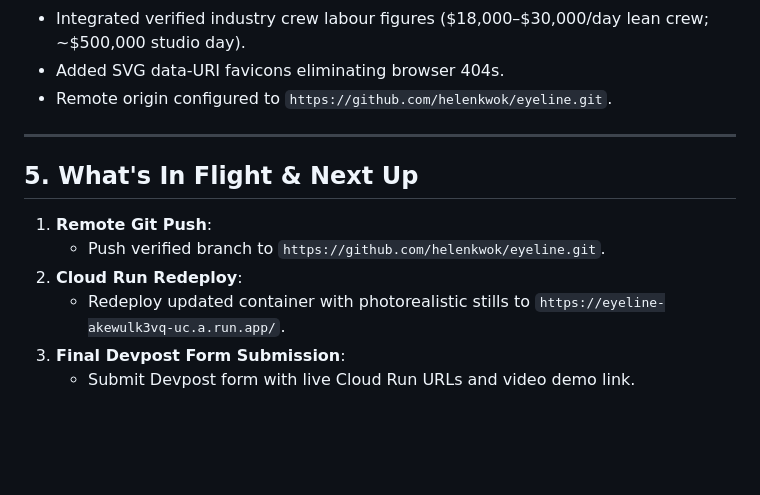
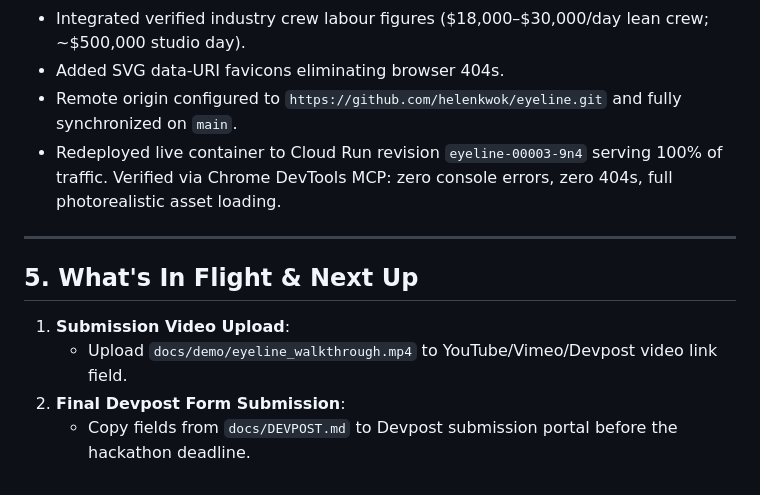
Before and after one commit to helenkwok/eyeline, a Markdown page: docs/STATE.md, the part around the change. Rendered like a GitHub page; blank space fills up the shorter version.

Commit message:
docs: sync STATE.md with live deployment and git push status

```diff
--- a/docs/STATE.md
+++ b/docs/STATE.md
@@ -166,15 +166,14 @@ All transcripts preserved in `.bob-transcripts/` as verifiable proof of developm
    - Preserved clear methodological distinction in UI between qualitative photorealistic UI illustration and the empirical 32-pair quantitative benchmark.
    - Integrated verified industry crew labour figures ($18,000–$30,000/day lean crew; ~$500,000 studio day).
    - Added SVG data-URI favicons eliminating browser 404s.
-   - Remote origin configured to `https://github.com/helenkwok/eyeline.git`.
+   - Remote origin configured to `https://github.com/helenkwok/eyeline.git` and fully synchronized on `main`.
+   - Redeployed live container to Cloud Run revision `eyeline-00003-9n4` serving 100% of traffic. Verified via Chrome DevTools MCP: zero console errors, zero 404s, full photorealistic asset loading.
 
 ---
 
 ## 5. What's In Flight & Next Up
 
-1. **Remote Git Push**:
-   - Push verified branch to `https://github.com/helenkwok/eyeline.git`.
-2. **Cloud Run Redeploy**:
-   - Redeploy updated container with photorealistic stills to `https://eyeline-akewulk3vq-uc.a.run.app/`.
-3. **Final Devpost Form Submission**:
-   - Submit Devpost form with live Cloud Run URLs and video demo link.
+1. **Submission Video Upload**:
+   - Upload `docs/demo/eyeline_walkthrough.mp4` to YouTube/Vimeo/Devpost video link field.
+2. **Final Devpost Form Submission**:
+   - Copy fields from `docs/DEVPOST.md` to Devpost submission portal before the hackathon deadline.
```
